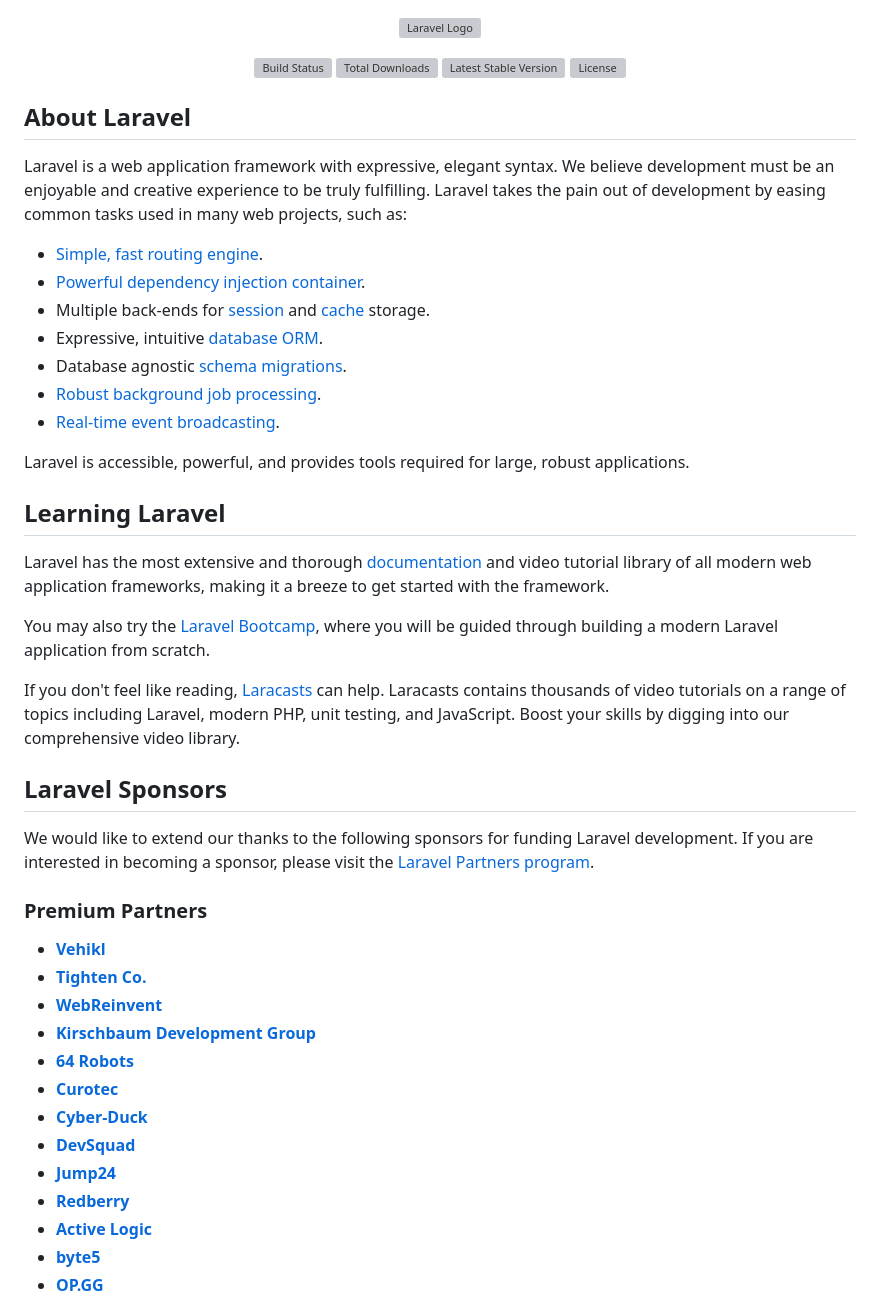
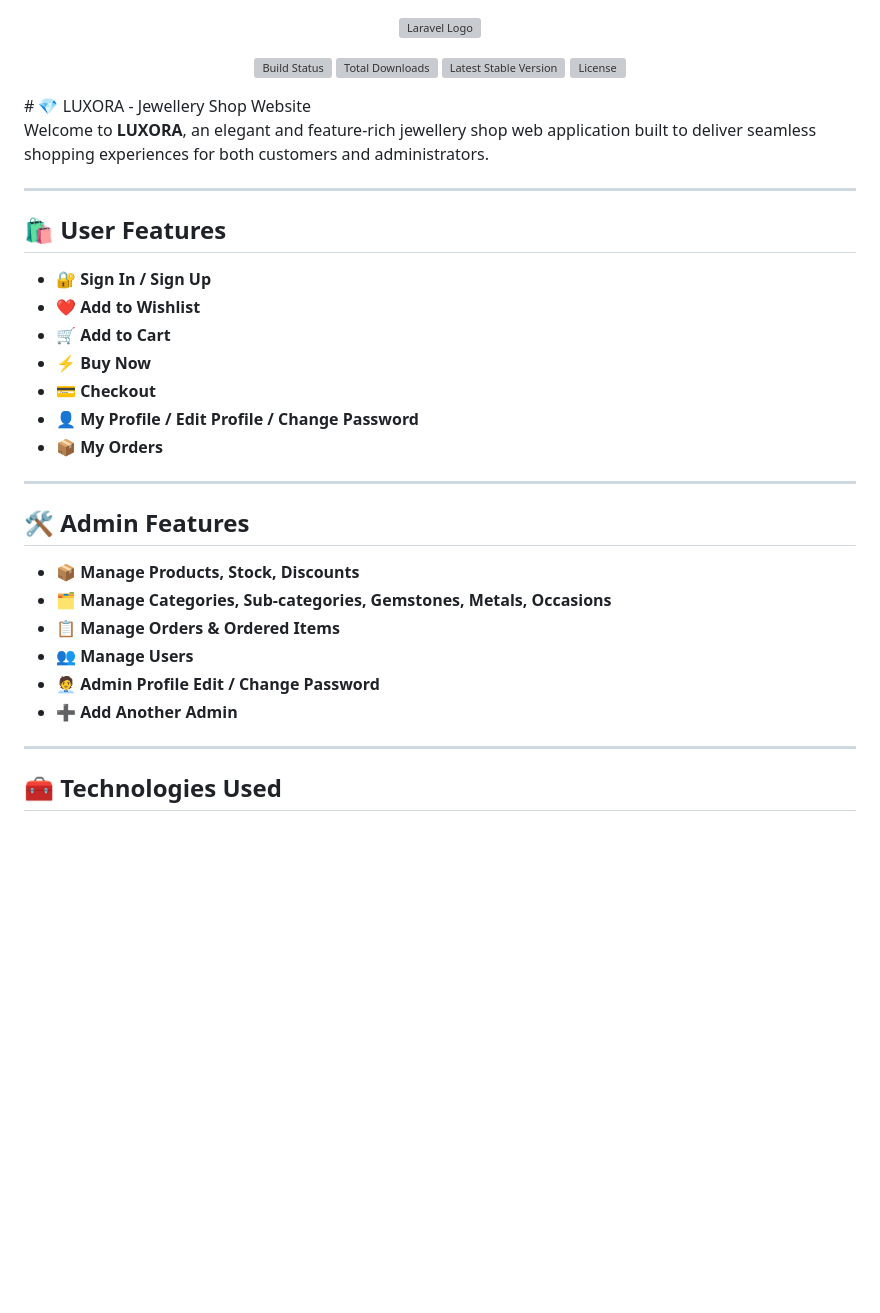
Before and after one commit to Nensi-Devani/luxora, a Markdown page: README.md, the part around the change printed below. Drawn GitHub-style; blank space fills up the shorter version; grey boxes are pictures that could not be loaded.

```diff
--- a/README.md
+++ b/README.md
@@ -6,46 +6,34 @@
 <a href="https://packagist.org/packages/laravel/framework"><img src="https://img.shields.io/packagist/v/laravel/framework" alt="Latest Stable Version"></a>
 <a href="https://packagist.org/packages/laravel/framework"><img src="https://img.shields.io/packagist/l/laravel/framework" alt="License"></a>
 </p>
+# 💎 LUXORA - Jewellery Shop Website
 
-## About Laravel
+Welcome to **LUXORA**, an elegant and feature-rich jewellery shop web application built to deliver seamless shopping experiences for both customers and administrators.
 
-Laravel is a web application framework with expressive, elegant syntax. We believe development must be an enjoyable and creative experience to be truly fulfilling. Laravel takes the pain out of development by easing common tasks used in many web projects, such as:
+---
 
-- [Simple, fast routing engine](https://laravel.com/docs/routing).
-- [Powerful dependency injection container](https://laravel.com/docs/container).
-- Multiple back-ends for [session](https://laravel.com/docs/session) and [cache](https://laravel.com/docs/cache) storage.
-- Expressive, intuitive [database ORM](https://laravel.com/docs/eloquent).
-- Database agnostic [schema migrations](https://laravel.com/docs/migrations).
-- [Robust background job processing](https://laravel.com/docs/queues).
-- [Real-time event broadcasting](https://laravel.com/docs/broadcasting).
+## 🛍️ User Features
 
-Laravel is accessible, powerful, and provides tools required for large, robust applications.
+- 🔐 **Sign In / Sign Up**
+- ❤️ **Add to Wishlist**
+- 🛒 **Add to Cart**
+- ⚡ **Buy Now**
+- 💳 **Checkout**
+- 👤 **My Profile / Edit Profile / Change Password**
+- 📦 **My Orders**
 
-## Learning Laravel
+---
 
-Laravel has the most extensive and thorough [documentation](https://laravel.com/docs) and video tutorial library of all modern web application frameworks, making it a breeze to get started with the framework.
+## 🛠️ Admin Features
 
-You may also try the [Laravel Bootcamp](https://bootcamp.laravel.com), where you will be guided through building a modern Laravel application from scratch.
+- 📦 **Manage Products, Stock, Discounts**
+- 🗂️ **Manage Categories, Sub-categories, Gemstones, Metals, Occasions**
+- 📋 **Manage Orders & Ordered Items**
+- 👥 **Manage Users**
+- 🧑‍💼 **Admin Profile Edit / Change Password**
+- ➕ **Add Another Admin**
 
-If you don't feel like reading, [Laracasts](https://laracasts.com) can help. Laracasts contains thousands of video tutorials on a range of topics including Laravel, modern PHP, unit testing, and JavaScript. Boost your skills by digging into our comprehensive video library.
+---
 
-## Laravel Sponsors
+## 🧰 Technologies Used
 
-We would like to extend our thanks to the following sponsors for funding Laravel development. If you are interested in becoming a sponsor, please visit the [Laravel Partners program](https://partners.laravel.com).
-
-### Premium Partners
-
-- **[Vehikl](https://vehikl.com/)**
-- **[Tighten Co.](https://tighten.co)**
-- **[WebReinvent](https://webreinvent.com/)**
-- **[Kirschbaum Development Group](https://kirschbaumdevelopment.com)**
-- **[64 Robots](https://64robots.com)**
-- **[Curotec](https://www.curotec.com/services/technologies/laravel/)**
-- **[Cyber-Duck](https://cyber-duck.co.uk)**
-- **[DevSquad](https://devsquad.com/hire-laravel-developers)**
-- **[Jump24](https://jump24.co.uk)**
-- **[Redberry](https://redberry.international/laravel/)**
-- **[Active Logic](https://activelogic.com)**
-- **[byte5](https://byte5.de)**
-- **[OP.GG](https://op.gg)**
-
```
Also changed, not shown: other parts of README.md (+4 -15 lines).
